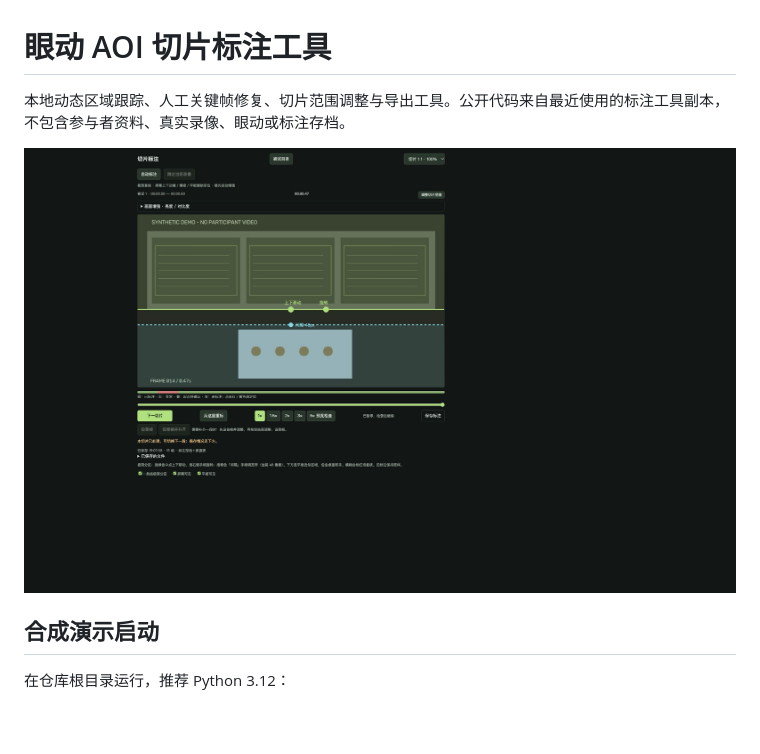
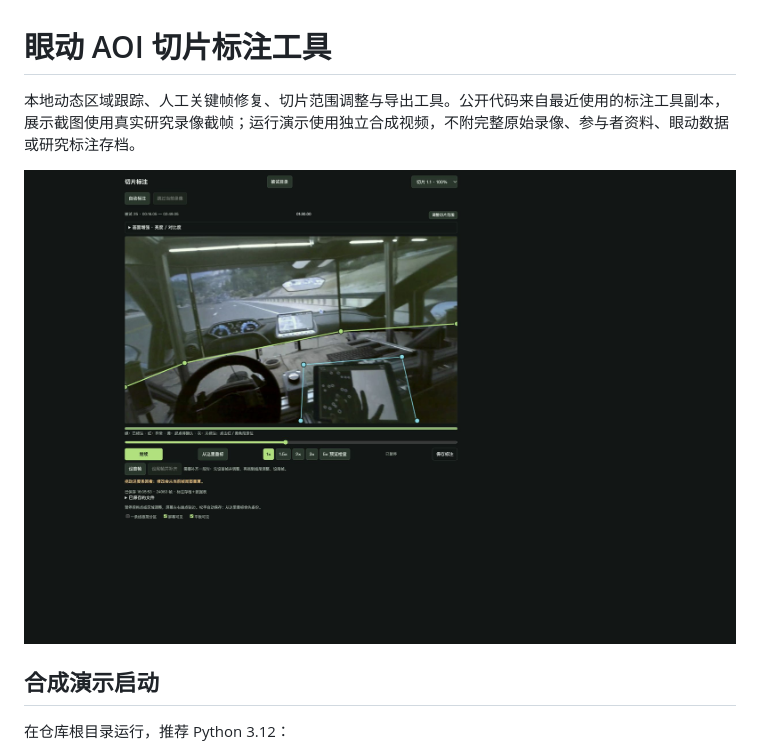
Before and after one commit to capybarra1/eye-tracking-aoi, a Markdown page: docs/quickstart.md, the part around the change printed below. GitHub-like rendering; pictures changed too: assets/aoi-annotation.jpg; blank space fills up the shorter version.

```diff
--- a/docs/quickstart.md
+++ b/docs/quickstart.md
@@ -1,4 +1,4 @@
 # 眼动 AOI 切片标注工具
 
-本地动态区域跟踪、人工关键帧修复、切片范围调整与导出工具。公开代码来自最近使用的标注工具副本，不包含参与者资料、真实录像、眼动或标注存档。
+本地动态区域跟踪、人工关键帧修复、切片范围调整与导出工具。公开代码来自最近使用的标注工具副本，展示截图使用真实研究录像截帧；运行演示使用独立合成视频，不附完整原始录像、参与者资料、眼动数据或研究标注存档。
 
```
Also changed, not shown: other parts of docs/quickstart.md (+1 -1 lines), README.md (+3 -3 lines), VERIFICATION.md (+5 -3 lines), assets/aoi-timing.jpg, 1 other file.
